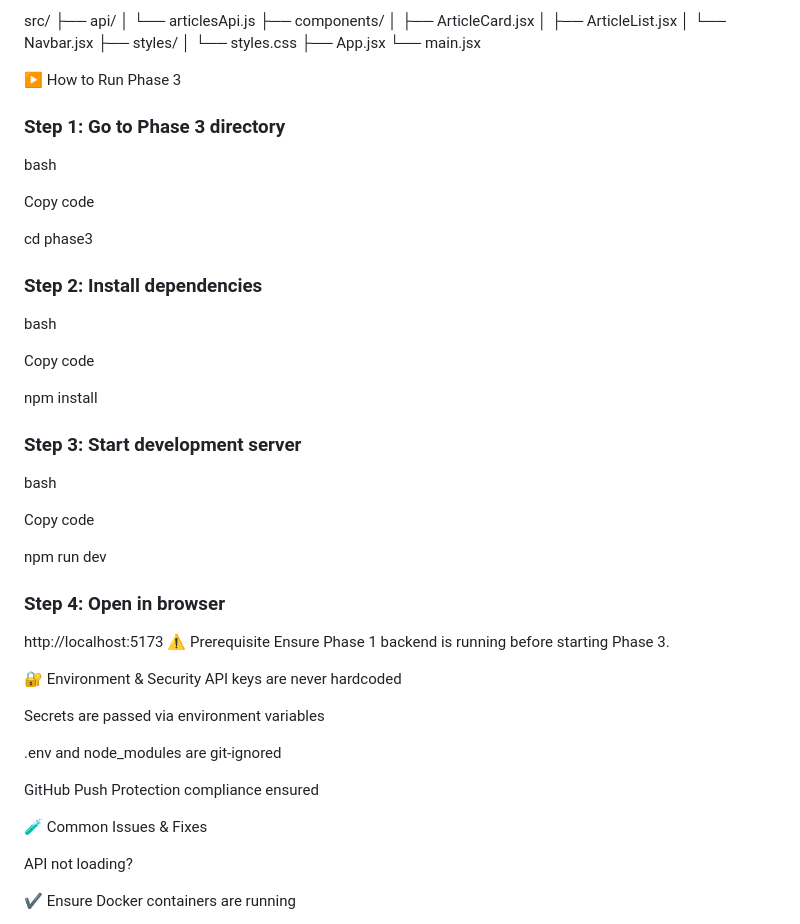
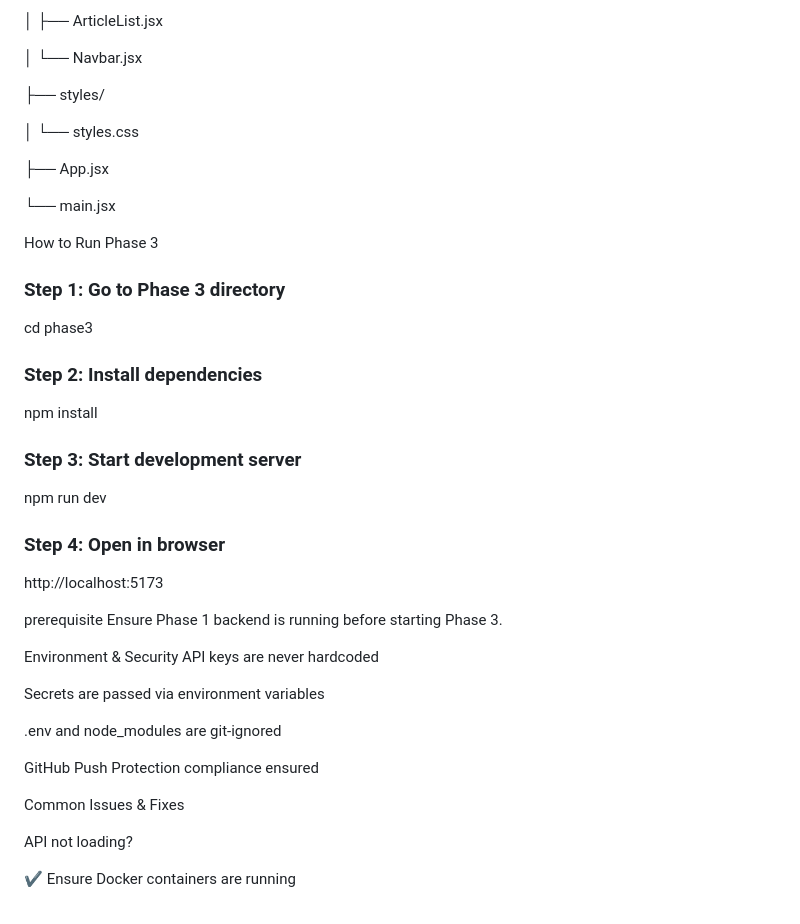
Before and after one commit to Meghhanaa/beyondchats, a Markdown page: README.md, the part around the change printed below. Rendered like a GitHub page.

```diff
--- a/README.md
+++ b/README.md
@@ -183,42 +198,34 @@ src/
 │   ├── ArticleList.jsx
+
 │   └── Navbar.jsx
+
 ├── styles/
+
 │   └── styles.css
+
 ├── App.jsx
+
 └── main.jsx
 
-▶️ How to Run Phase 3
+ How to Run Phase 3
 ### Step 1: Go to Phase 3 directory
-
-bash
-
-Copy code
-
 cd phase3
 
 ### Step 2: Install dependencies
-
-bash
-
-Copy code
-
 npm install
 
 ### Step 3: Start development server
-
-bash
-
-Copy code
 
 npm run dev
 
 ### Step 4: Open in browser
 
 http://localhost:5173
-⚠️ Prerequisite
+
+prerequisite
 Ensure Phase 1 backend is running before starting Phase 3.
 
-🔐 Environment & Security
+ Environment & Security
 API keys are never hardcoded
 
 Secrets are passed via environment variables
@@ -227,7 +234,7 @@ Secrets are passed via environment variables
 
 GitHub Push Protection compliance ensured
 
-🧪 Common Issues & Fixes
+ Common Issues & Fixes
 
 API not loading?
 
```
Also changed, not shown: other parts of README.md (+40 -25 lines).
